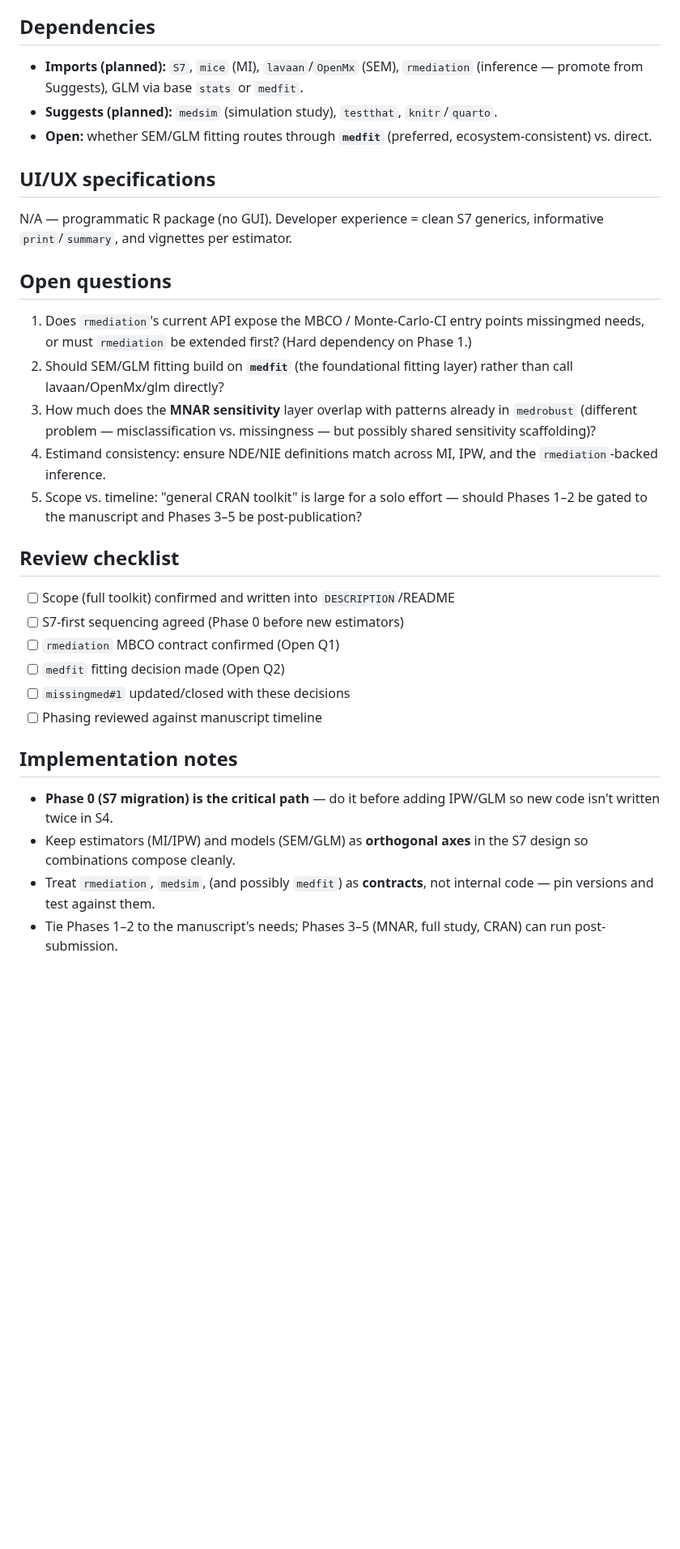
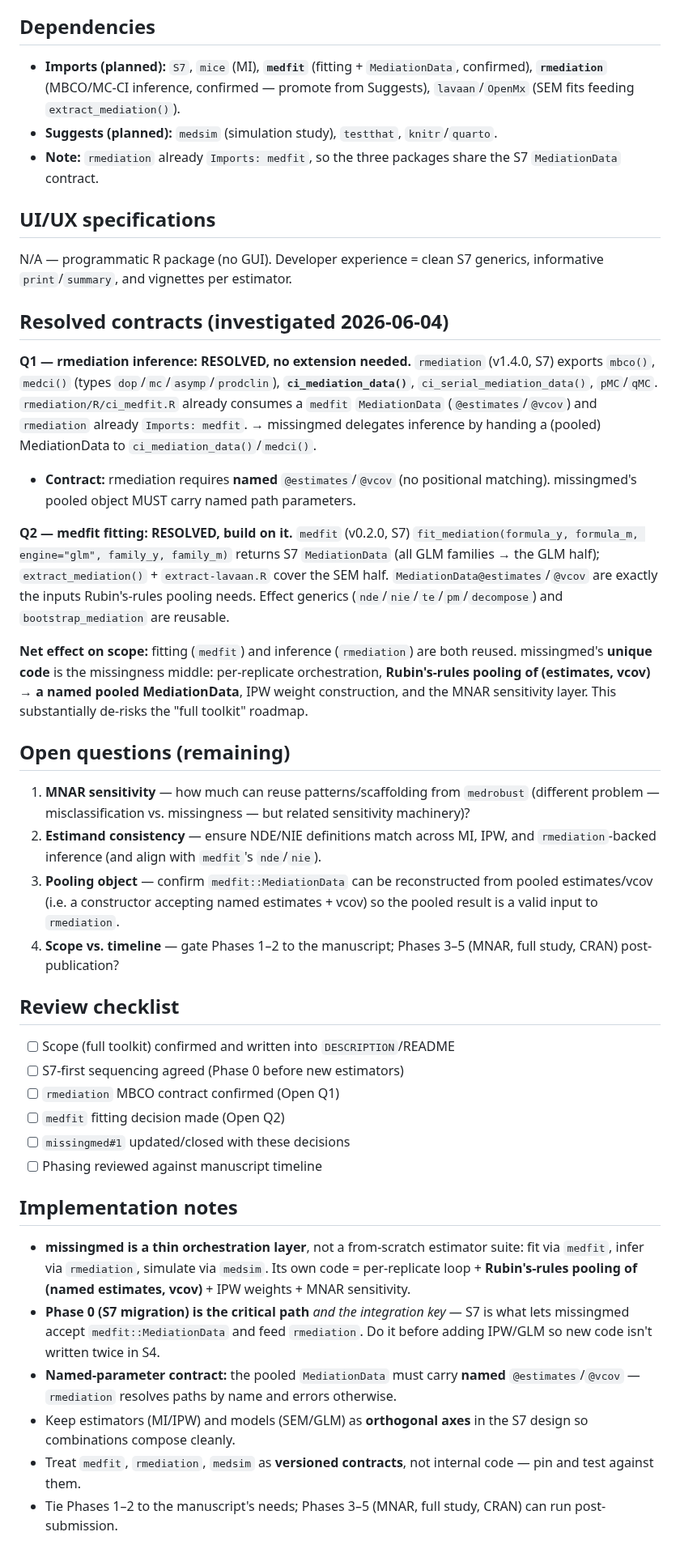
Before and after one commit to Data-Wise/missingmed, a Markdown page: docs/specs/SPEC-missingmed-scope-2026-06-04.md, the part around one of its changes. Shown at 81% size. Rendered like a GitHub page; blank space fills up the shorter version.

Commit message:
docs: resolve rmediation/medfit contracts in scope spec
Investigation confirmed both reuse contracts: rmediation (MBCO/MC-CI, S7,
already Imports medfit, consumes MediationData) for inference, and medfit
(fit_mediation/extract_mediation -> MediationData@estimates/@vcov) for
fitting. Reframes missingmed as a thin S7 orchestration+pooling layer;
surfaces the named-estimates/vcov contract. Refs #1

Co-Authored-By: Claude Opus 4.8 (1M context) <noreply@anthropic.com>

```diff
--- a/docs/specs/SPEC-missingmed-scope-2026-06-04.md
+++ b/docs/specs/SPEC-missingmed-scope-2026-06-04.md
@@ -75,21 +75,29 @@ S7 classes carry: imputed/weighted data, model spec (SEM syntax or GLM formulas)
 
 ## Dependencies
 
-- **Imports (planned):** `S7`, `mice` (MI), `lavaan`/`OpenMx` (SEM), `rmediation` (inference — promote from Suggests), GLM via base `stats` or `medfit`.
+- **Imports (planned):** `S7`, `mice` (MI), **`medfit`** (fitting + `MediationData`, confirmed), **`rmediation`** (MBCO/MC-CI inference, confirmed — promote from Suggests), `lavaan`/`OpenMx` (SEM fits feeding `extract_mediation()`).
 - **Suggests (planned):** `medsim` (simulation study), `testthat`, `knitr`/`quarto`.
-- **Open:** whether SEM/GLM fitting routes through **`medfit`** (preferred, ecosystem-consistent) vs. direct.
+- **Note:** `rmediation` already `Imports: medfit`, so the three packages share the S7 `MediationData` contract.
 
 ## UI/UX specifications
 
 N/A — programmatic R package (no GUI). Developer experience = clean S7 generics, informative `print`/`summary`, and vignettes per estimator.
 
-## Open questions
+## Resolved contracts (investigated 2026-06-04)
 
-1. Does `rmediation`'s current API expose the MBCO / Monte-Carlo-CI entry points missingmed needs, or must `rmediation` be extended first? (Hard dependency on Phase 1.)
-2. Should SEM/GLM fitting build on **`medfit`** (the foundational fitting layer) rather than call lavaan/OpenMx/glm directly?
-3. How much does the **MNAR sensitivity** layer overlap with patterns already in `medrobust` (different problem — misclassification vs. missingness — but possibly shared sensitivity scaffolding)?
-4. Estimand consistency: ensure NDE/NIE definitions match across MI, IPW, and the `rmediation`-backed inference.
-5. Scope vs. timeline: "general CRAN toolkit" is large for a solo effort — should Phases 1–2 be gated to the manuscript and Phases 3–5 be post-publication?
+**Q1 — rmediation inference: RESOLVED, no extension needed.** `rmediation` (v1.4.0, S7) exports `mbco()`, `medci()` (types `dop`/`mc`/`asymp`/`prodclin`), **`ci_mediation_data()`**, `ci_serial_mediation_data()`, `pMC`/`qMC`. `rmediation/R/ci_medfit.R` already consumes a `medfit` `MediationData` (`@estimates`/`@vcov`) and `rmediation` already `Imports: medfit`. → missingmed delegates inference by handing a (pooled) MediationData to `ci_mediation_data()`/`medci()`.
+- **Contract:** rmediation requires **named** `@estimates`/`@vcov` (no positional matching). missingmed's pooled object MUST carry named path parameters.
+
+**Q2 — medfit fitting: RESOLVED, build on it.** `medfit` (v0.2.0, S7) `fit_mediation(formula_y, formula_m, engine="glm", family_y, family_m)` returns S7 `MediationData` (all GLM families → the GLM half); `extract_mediation()` + `extract-lavaan.R` cover the SEM half. `MediationData@estimates`/`@vcov` are exactly the inputs Rubin's-rules pooling needs. Effect generics (`nde`/`nie`/`te`/`pm`/`decompose`) and `bootstrap_mediation` are reusable.
+
+**Net effect on scope:** fitting (`medfit`) and inference (`rmediation`) are both reused. missingmed's **unique code** is the missingness middle: per-replicate orchestration, **Rubin's-rules pooling of (estimates, vcov) → a named pooled MediationData**, IPW weight construction, and the MNAR sensitivity layer. This substantially de-risks the "full toolkit" roadmap.
+
+## Open questions (remaining)
+
+1. **MNAR sensitivity** — how much can reuse patterns/scaffolding from `medrobust` (different problem — misclassification vs. missingness — but related sensitivity machinery)?
+2. **Estimand consistency** — ensure NDE/NIE definitions match across MI, IPW, and `rmediation`-backed inference (and align with `medfit`'s `nde`/`nie`).
+3. **Pooling object** — confirm `medfit::MediationData` can be reconstructed from pooled estimates/vcov (i.e. a constructor accepting named estimates + vcov) so the pooled result is a valid input to `rmediation`.
+4. **Scope vs. timeline** — gate Phases 1–2 to the manuscript; Phases 3–5 (MNAR, full study, CRAN) post-publication?
 
 ## Review checklist
 
@@ -102,9 +110,11 @@ N/A — programmatic R package (no GUI). Developer experience = clean S7 generic
 
 ## Implementation notes
 
-- **Phase 0 (S7 migration) is the critical path** — do it before adding IPW/GLM so new code isn't written twice in S4.
+- **missingmed is a thin orchestration layer**, not a from-scratch estimator suite: fit via `medfit`, infer via `rmediation`, simulate via `medsim`. Its own code = per-replicate loop + **Rubin's-rules pooling of (named estimates, vcov)** + IPW weights + MNAR sensitivity.
+- **Phase 0 (S7 migration) is the critical path** *and the integration key* — S7 is what lets missingmed accept `medfit::MediationData` and feed `rmediation`. Do it before adding IPW/GLM so new code isn't written twice in S4.
+- **Named-parameter contract:** the pooled `MediationData` must carry **named** `@estimates`/`@vcov` — `rmediation` resolves paths by name and errors otherwise.
 - Keep estimators (MI/IPW) and models (SEM/GLM) as **orthogonal axes** in the S7 design so combinations compose cleanly.
-- Treat `rmediation`, `medsim`, (and possibly `medfit`) as **contracts**, not internal code — pin versions and test against them.
+- Treat `medfit`, `rmediation`, `medsim` as **versioned contracts**, not internal code — pin and test against them.
 - Tie Phases 1–2 to the manuscript's needs; Phases 3–5 (MNAR, full study, CRAN) can run post-submission.
 
 ## History
```
Also changed, not shown: other parts of docs/specs/SPEC-missingmed-scope-2026-06-04.md (+1 -0 lines).
